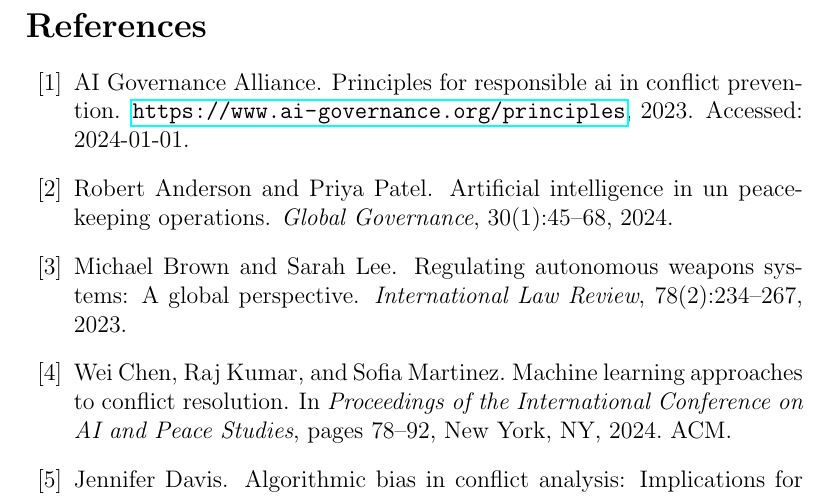
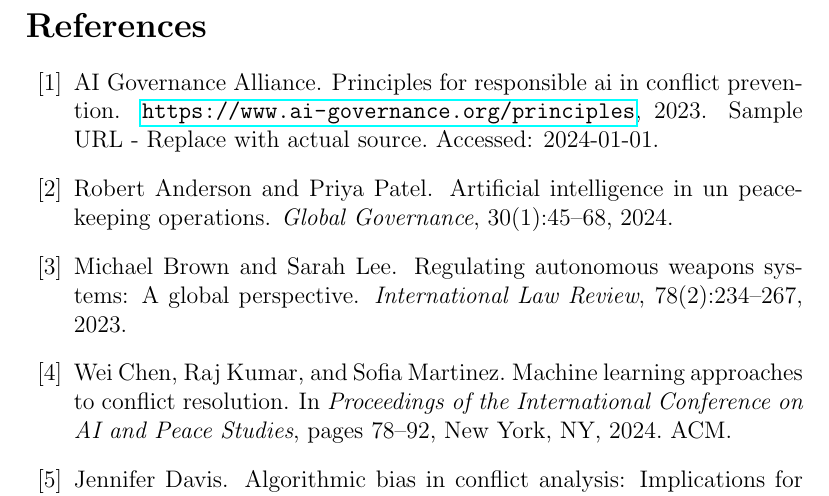
Before and after one commit to WilsonWong369/Governance-AI-in-Conflict, a LaTeX paper (main.tex, which reads reference.bib): part of page 3 of 3, cut so that both start at the same text. Compiled offline with pdfLaTeX.

Commit message:
Add clarifying comments for placeholder values
Co-authored-by: WilsonWong369 <215884564+WilsonWong369@users.noreply.github.com>

```diff
--- a/main.tex
+++ b/main.tex
@@ -10,7 +10,7 @@
 
 % Title and author information
 \title{Governance and AI in Conflict: A Research Overview}
-\author{Your Name}
+\author{Your Name} % Replace with your actual name
 \date{\today}
 
 \begin{document}
--- a/reference.bib
+++ b/reference.bib
@@ -57,7 +58,7 @@
     title = {Principles for Responsible AI in Conflict Prevention},
     year = {2023},
     howpublished = {\url{https://www.ai-governance.org/principles}},
-    note = {Accessed: 2024-01-01}
+    note = {Sample URL - Replace with actual source. Accessed: 2024-01-01}
 }
 
 @phdthesis{humanitarian_ai_2023,
```
Also changed, not shown: reference.bib (1 more changed lines).
